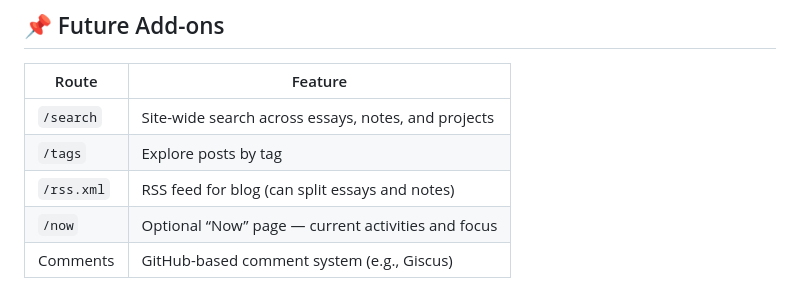
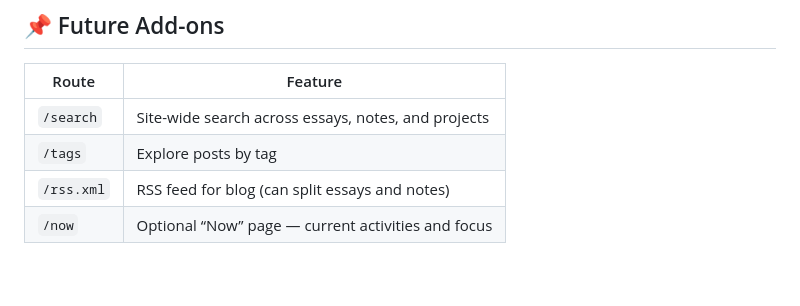
Before and after one commit to alexajuno/site, a Markdown page: docs/information-architecture.md, the part around the change. GitHub-like rendering.

Commit message:
Remove comment in ia

```diff
--- a/docs/information-architecture.md
+++ b/docs/information-architecture.md
@@ -89,4 +89,3 @@ Each project includes:
 | `/tags`    | Explore posts by tag                                |
 | `/rss.xml` | RSS feed for blog (can split essays and notes)      |
 | `/now`     | Optional “Now” page — current activities and focus  |
-| Comments   | GitHub-based comment system (e.g., Giscus)          |
```
